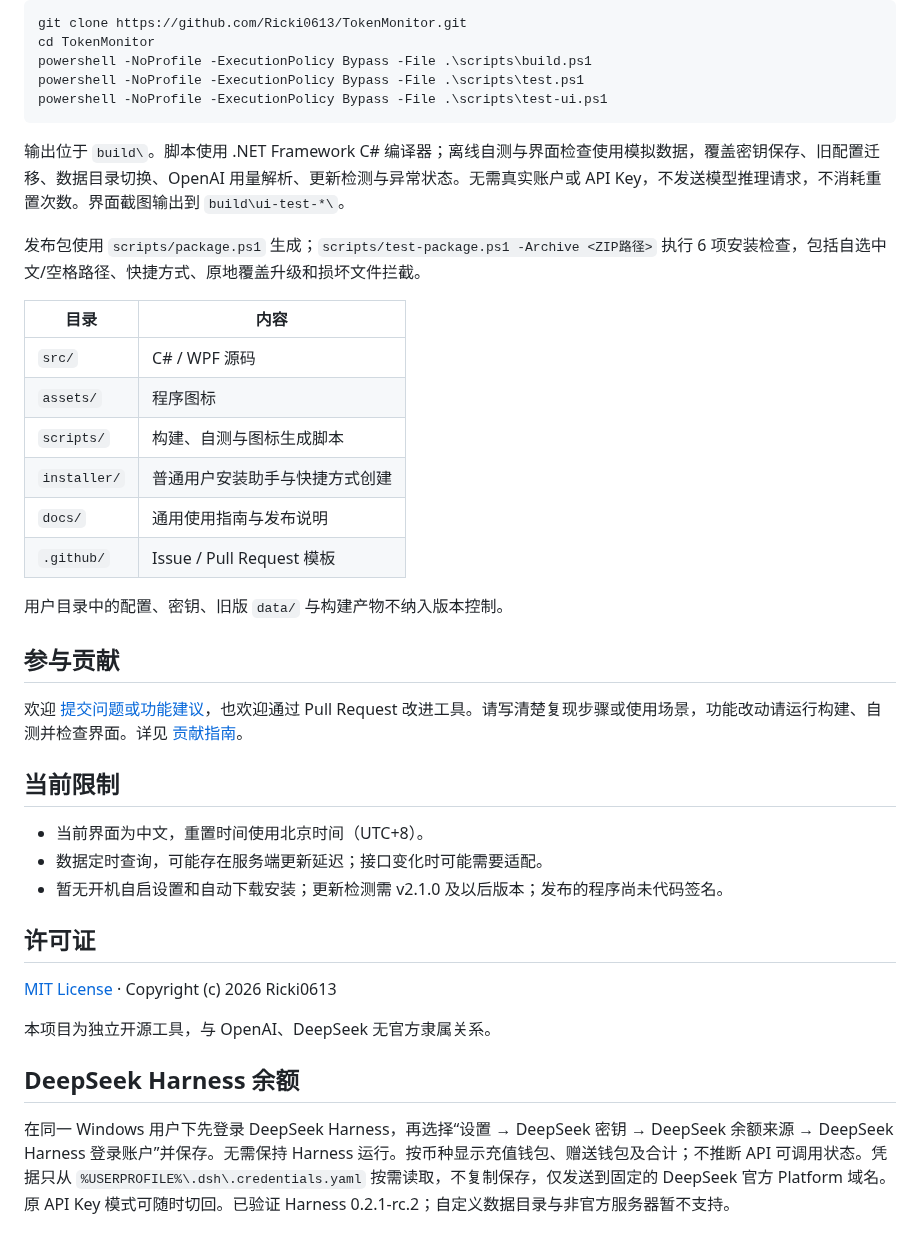
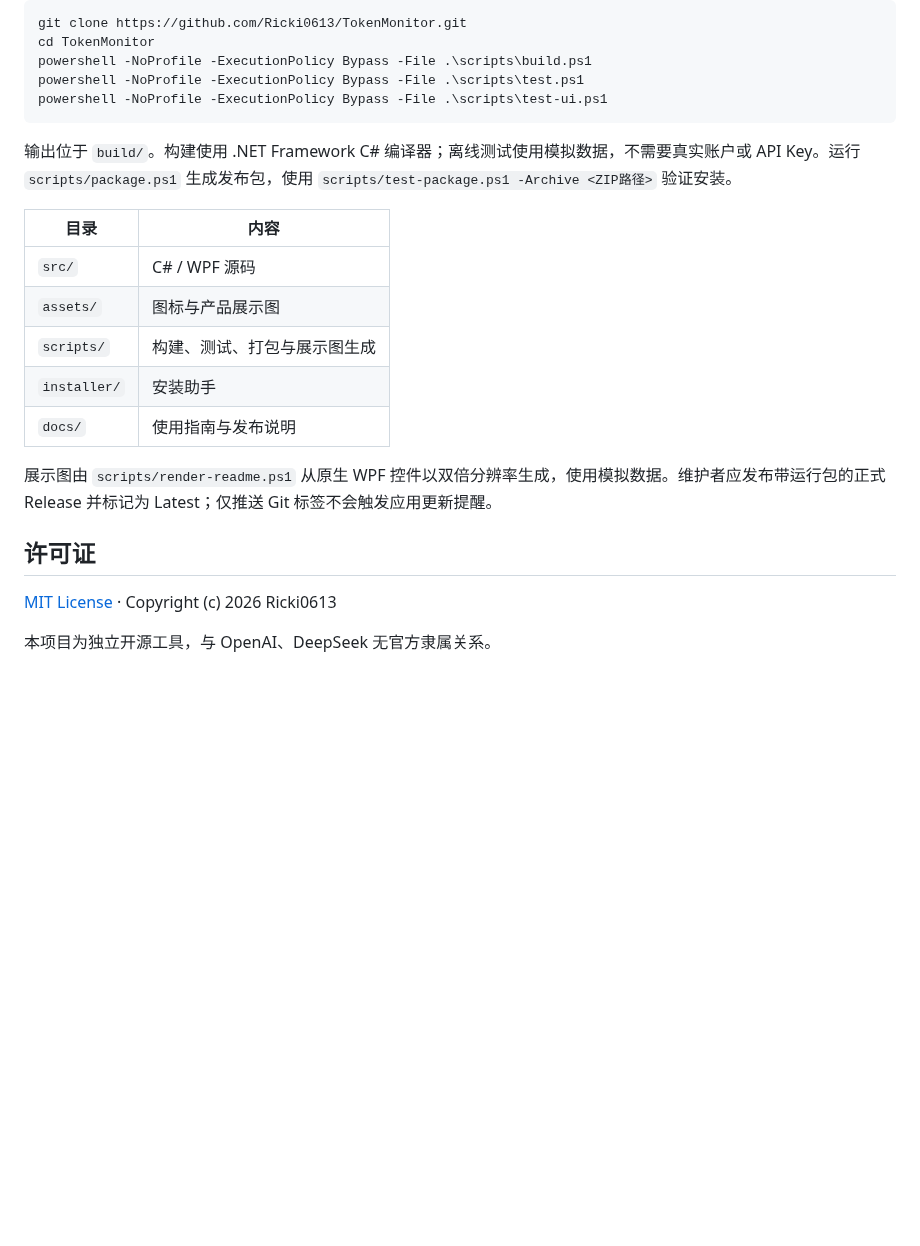
Before and after one commit to Ricki0613/TokenMonitor, a Markdown page: README.md, the part around one of its changes. Rendered like a GitHub page; folded sections open; blank space fills up the shorter version.

````diff
--- a/README.md
+++ b/README.md
@@ -89,37 +106,22 @@ powershell -NoProfile -ExecutionPolicy Bypass -File .\scripts\test.ps1
 powershell -NoProfile -ExecutionPolicy Bypass -File .\scripts\test-ui.ps1
 ```
 
-输出位于 `build\`。脚本使用 .NET Framework C# 编译器；离线自测与界面检查使用模拟数据，覆盖密钥保存、旧配置迁移、数据目录切换、OpenAI 用量解析、更新检测与异常状态。无需真实账户或 API Key，不发送模型推理请求，不消耗重置次数。界面截图输出到 `build\ui-test-*\`。
-
-发布包使用 `scripts/package.ps1` 生成；`scripts/test-package.ps1 -Archive <ZIP路径>` 执行 6 项安装检查，包括自选中文/空格路径、快捷方式、原地覆盖升级和损坏文件拦截。
+输出位于 `build/`。构建使用 .NET Framework C# 编译器；离线测试使用模拟数据，不需要真实账户或 API Key。运行 `scripts/package.ps1` 生成发布包，使用 `scripts/test-package.ps1 -Archive <ZIP路径>` 验证安装。
 
 | 目录 | 内容 |
 | --- | --- |
 | `src/` | C# / WPF 源码 |
-| `assets/` | 程序图标 |
-| `scripts/` | 构建、自测与图标生成脚本 |
-| `installer/` | 普通用户安装助手与快捷方式创建 |
-| `docs/` | 通用使用指南与发布说明 |
-| `.github/` | Issue / Pull Request 模板 |
+| `assets/` | 图标与产品展示图 |
+| `scripts/` | 构建、测试、打包与展示图生成 |
+| `installer/` | 安装助手 |
+| `docs/` | 使用指南与发布说明 |
 
-用户目录中的配置、密钥、旧版 `data/` 与构建产物不纳入版本控制。
+展示图由 `scripts/render-readme.ps1` 从原生 WPF 控件以双倍分辨率生成，使用模拟数据。维护者应发布带运行包的正式 Release 并标记为 Latest；仅推送 Git 标签不会触发应用更新提醒。
 
-## 参与贡献
-
-欢迎 [提交问题或功能建议](https://github.com/Ricki0613/TokenMonitor/issues/new/choose)，也欢迎通过 Pull Request 改进工具。请写清楚复现步骤或使用场景，功能改动请运行构建、自测并检查界面。详见 [贡献指南](CONTRIBUTING.md)。
-
-## 当前限制
-
-- 当前界面为中文，重置时间使用北京时间（UTC+8）。
-- 数据定时查询，可能存在服务端更新延迟；接口变化时可能需要适配。
-- 暂无开机自启设置和自动下载安装；更新检测需 v2.1.0 及以后版本；发布的程序尚未代码签名。
+</details>
 
 ## 许可证
 
 [MIT License](LICENSE) · Copyright (c) 2026 Ricki0613
 
 本项目为独立开源工具，与 OpenAI、DeepSeek 无官方隶属关系。
-
-## DeepSeek Harness 余额
-
-在同一 Windows 用户下先登录 DeepSeek Harness，再选择“设置 → DeepSeek 密钥 → DeepSeek 余额来源 → DeepSeek Harness 登录账户”并保存。无需保持 Harness 运行。按币种显示充值钱包、赠送钱包及合计；不推断 API 可调用状态。凭据只从 `%USERPROFILE%\.dsh\.credentials.yaml` 按需读取，不复制保存，仅发送到固定的 DeepSeek 官方 Platform 域名。原 API Key 模式可随时切回。已验证 Harness 0.2.1-rc.2；自定义数据目录与非官方服务器暂不支持。
````
Also changed, not shown: other parts of README.md (+67 -50 lines), README.en.md (+87 -58 lines), assets/readme-hero.png (added), 1 other file.
